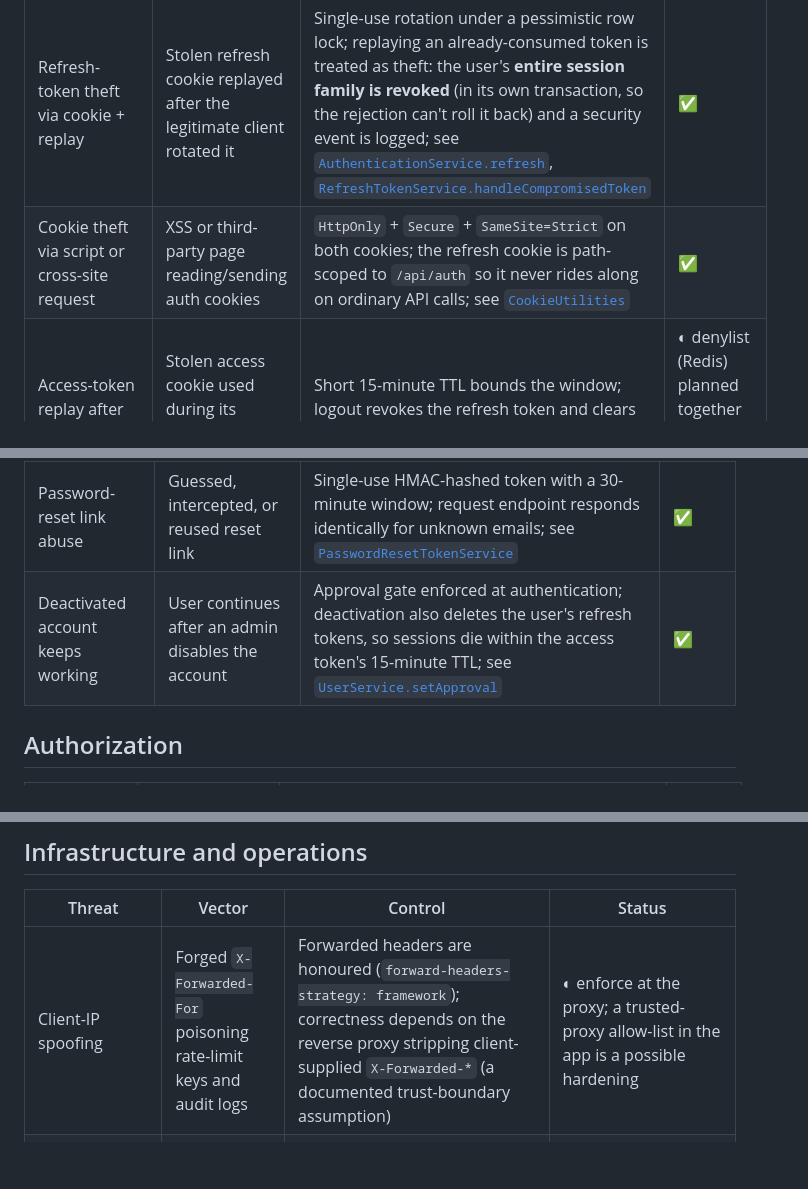
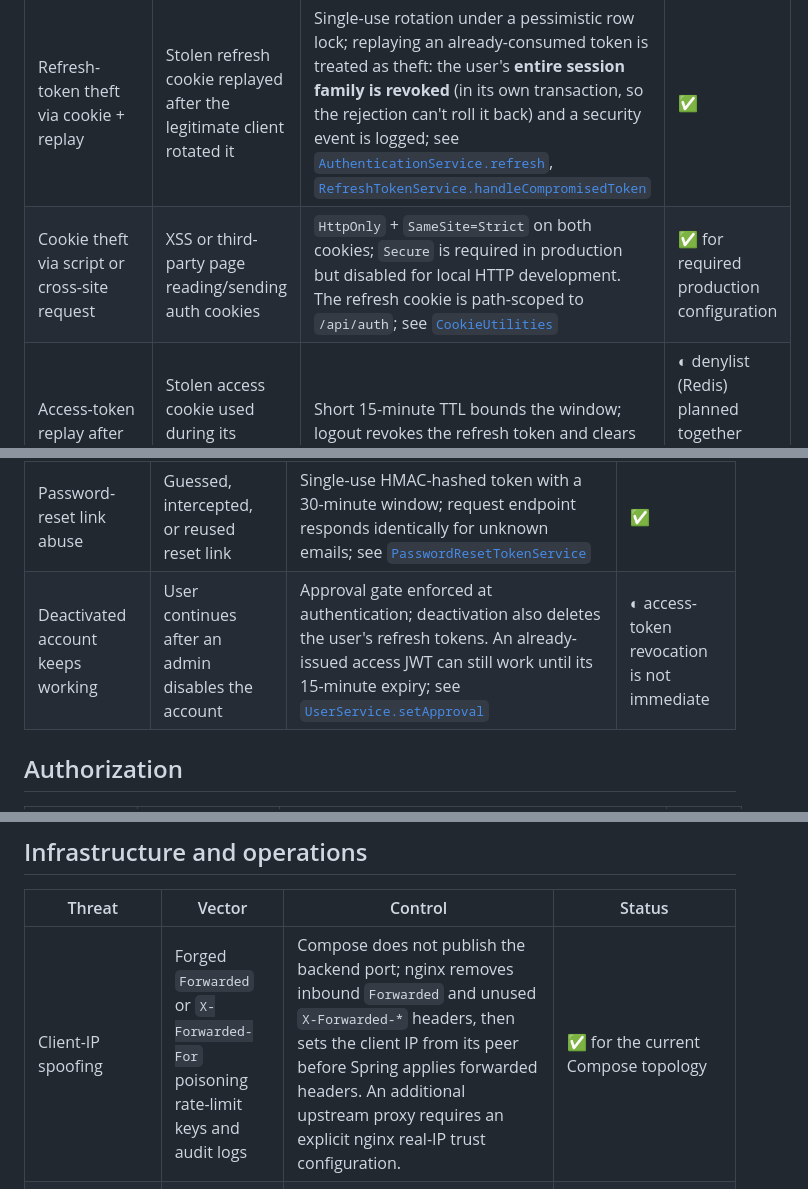
Before and after one commit to 4bderrahmane/krino, a Markdown page: THREAT_MODEL.md, 3 parts joined by grey strips. GitHub-like rendering; blank space fills up the shorter version.

```diff
--- a/THREAT_MODEL.md
+++ b/THREAT_MODEL.md
@@ -44,7 +47,7 @@ interviewer, candidate) with per-resource ownership checks.
 | JWT algorithm confusion (`alg:none`, RS/HS swap) | Forged token with a manipulated header | Algorithm pinned to HS256 at validation, token `type` claim checked, issuer required, subject must be a UUID, secret length ≥ 32 bytes enforced at startup; see [`JwtService`](server/src/main/java/com/krino/backend/service/JwtService.java) | ✅ |
 | Refresh-token theft via DB read | Attacker dumps the `refresh_tokens` table | Tokens are 512-bit `SecureRandom` values stored only as HMAC-SHA256 hashes keyed with a secret *separate* from the JWT secret, compared in constant time (`MessageDigest.isEqual`); a DB read alone cannot forge or reuse a token; see [`TokenHasher`](server/src/main/java/com/krino/backend/security/TokenHasher.java) | ✅ |
 | Refresh-token theft via cookie + replay | Stolen refresh cookie replayed after the legitimate client rotated it | Single-use rotation under a pessimistic row lock; replaying an already-consumed token is treated as theft: the user's **entire session family is revoked** (in its own transaction, so the rejection can't roll it back) and a security event is logged; see [`AuthenticationService.refresh`](server/src/main/java/com/krino/backend/service/AuthenticationService.java), [`RefreshTokenService.handleCompromisedToken`](server/src/main/java/com/krino/backend/service/RefreshTokenService.java) | ✅ |
-| Cookie theft via script or cross-site request | XSS or third-party page reading/sending auth cookies | `HttpOnly` + `Secure` + `SameSite=Strict` on both cookies; the refresh cookie is path-scoped to `/api/auth` so it never rides along on ordinary API calls; see [`CookieUtilities`](server/src/main/java/com/krino/backend/utility/CookieUtilities.java) | ✅ |
+| Cookie theft via script or cross-site request | XSS or third-party page reading/sending auth cookies | `HttpOnly` + `SameSite=Strict` on both cookies; `Secure` is required in production but disabled for local HTTP development. The refresh cookie is path-scoped to `/api/auth`; see [`CookieUtilities`](server/src/main/java/com/krino/backend/utility/CookieUtilities.java) | ✅ for required production configuration |
 | Access-token replay after logout | Stolen access cookie used during its remaining lifetime | Short 15-minute TTL bounds the window; logout revokes the refresh token and clears cookies, but there is no access-token denylist | ◐ denylist (Redis) planned together with horizontal scaling |
 | Stale token accumulation | Expired/used tokens pile up as attack surface and noise | Scheduled cleanup purges expired and revoked/used tokens; see [`TokenCleanupJob`](server/src/main/java/com/krino/backend/service/TokenCleanupJob.java) | ✅ |
 
@@ -55,7 +58,7 @@ interviewer, candidate) with per-resource ownership checks.
 | Acting from an unproven email address | Logging in before the inbox is verified | Login is blocked until the emailed link is used; verification tokens are single-use, HMAC-hashed, expire in 24 h, and reissuing invalidates earlier ones; see [`EmailVerificationService`](server/src/main/java/com/krino/backend/service/EmailVerificationService.java), [`EmailVerificationTokenService`](server/src/main/java/com/krino/backend/service/EmailVerificationTokenService.java) | ✅ |
 | Email change to an unproven address | Verified account switches its email to one the owner never proved | Any email change drops the verified flag and emails a fresh link to the new address; existing sessions survive (so a typo can be corrected) but the next password login requires re-verification; see [`UserService`](server/src/main/java/com/krino/backend/service/UserService.java) | ✅ |
 | Password-reset link abuse | Guessed, intercepted, or reused reset link | Single-use HMAC-hashed token with a 30-minute window; request endpoint responds identically for unknown emails; see [`PasswordResetTokenService`](server/src/main/java/com/krino/backend/service/PasswordResetTokenService.java) | ✅ |
-| Deactivated account keeps working | User continues after an admin disables the account | Approval gate enforced at authentication; deactivation also deletes the user's refresh tokens, so sessions die within the access token's 15-minute TTL; see [`UserService.setApproval`](server/src/main/java/com/krino/backend/service/UserService.java) | ✅ |
+| Deactivated account keeps working | User continues after an admin disables the account | Approval gate enforced at authentication; deactivation also deletes the user's refresh tokens. An already-issued access JWT can still work until its 15-minute expiry; see [`UserService.setApproval`](server/src/main/java/com/krino/backend/service/UserService.java) | ◐ access-token revocation is not immediate |
 
 ## Authorization
 
@@ -98,7 +101,7 @@ interviewer, candidate) with per-resource ownership checks.
 
 | Threat | Vector | Control | Status |
 |---|---|---|---|
-| Client-IP spoofing | Forged `X-Forwarded-For` poisoning rate-limit keys and audit logs | Forwarded headers are honoured (`forward-headers-strategy: framework`); correctness depends on the reverse proxy stripping client-supplied `X-Forwarded-*` (a documented trust-boundary assumption) | ◐ enforce at the proxy; a trusted-proxy allow-list in the app is a possible hardening |
+| Client-IP spoofing | Forged `Forwarded` or `X-Forwarded-For` poisoning rate-limit keys and audit logs | Compose does not publish the backend port; nginx removes inbound `Forwarded` and unused `X-Forwarded-*` headers, then sets the client IP from its peer before Spring applies forwarded headers. An additional upstream proxy requires an explicit nginx real-IP trust configuration. | ✅ for the current Compose topology |
 | Race conditions | Double-booking an interview slot; concurrent token use; lost updates | Booking uniqueness enforced at the database (`UNIQUE (slot_id)` on interviews), refresh-token consumption under a pessimistic lock, `@Version` optimistic locking on entities; see [`V1__initial_schema.sql`](server/src/main/resources/db/migration/V1__initial_schema.sql) | ✅ |
 | PII exposure in logs | Emails logged at info level across auth flows | none yet | ✗ masking/hashing planned |
 | Horizontal-scaling gaps | No shared access-token denylist across replicas | Rate-limit buckets are shared via Redis (see [`RateLimitConfiguration`](server/src/main/java/com/krino/backend/configuration/RateLimitConfiguration.java)); refresh-token state lives in PostgreSQL, so rotation and revocation already hold across replicas | ◐ access-token denylist planned before scaling out; the scheduled token cleanup would also need a distributed lock (e.g. ShedLock) to avoid double runs |
```
Also changed, not shown: other parts of THREAT_MODEL.md (+9 -6 lines).
